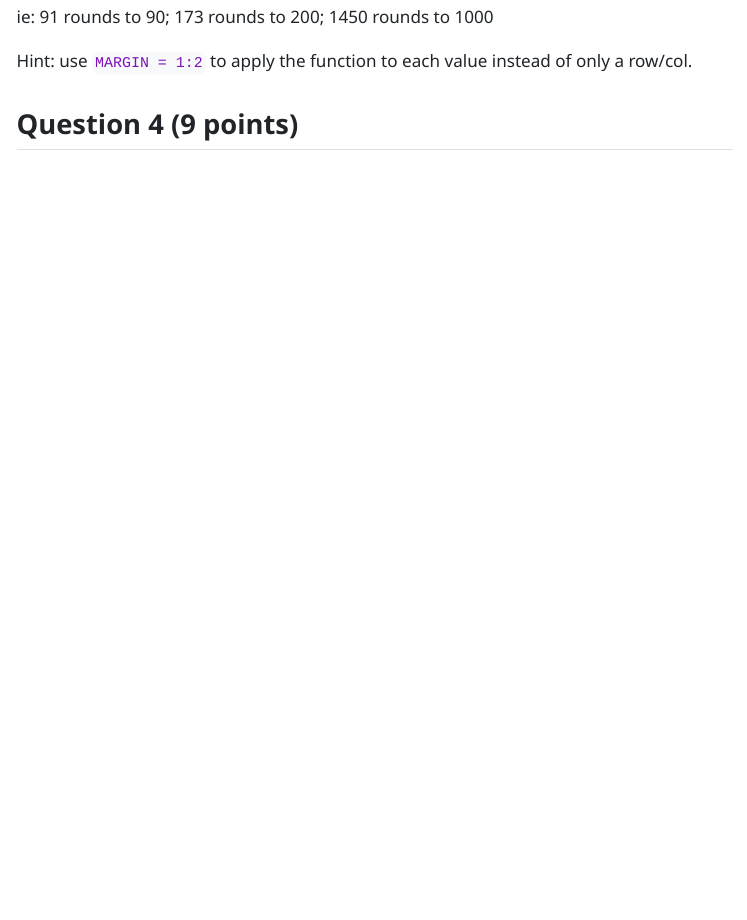
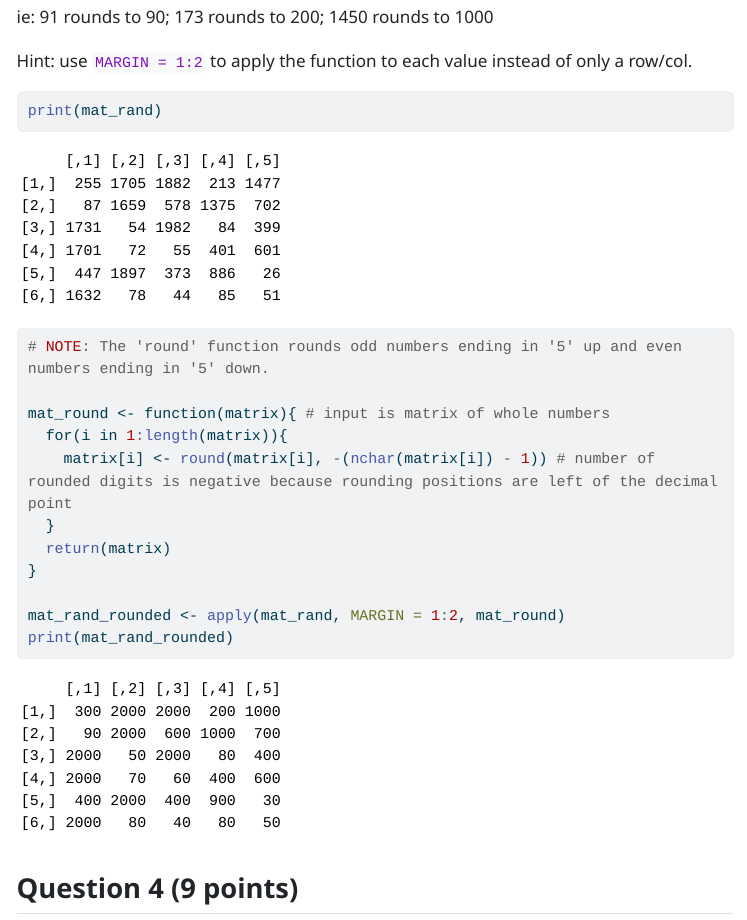
Before and after one commit to jjerisha/Jerisha_Josh_201_A06, a Quarto document (template_A06.qmd): the page in a window 1100 px wide, from 6940 px down. The pictures show the output file template_A06.html that the author committed with the source, opened offline; menus at the side of the page are left out; long lines of code are wrapped.

Commit message:
completed question 3

````diff
--- a/template_A06.qmd
+++ b/template_A06.qmd
@@ -189,6 +189,19 @@ ie: 91 rounds to 90; 173 rounds to 200; 1450 rounds to 1000
 Hint: use `MARGIN = 1:2` to apply the function to each value instead of only a row/col.
 
 ```{r}
+print(mat_rand)
+
+# NOTE: The 'round' function rounds odd numbers ending in '5' up and even numbers ending in '5' down.
+
+mat_round <- function(matrix){ # input is matrix of whole numbers
+  for(i in 1:length(matrix)){
+    matrix[i] <- round(matrix[i], -(nchar(matrix[i]) - 1)) # number of rounded digits is negative because rounding positions are left of the decimal point
+  }
+  return(matrix)
+}
+
+mat_rand_rounded <- apply(mat_rand, MARGIN = 1:2, mat_round)
+print(mat_rand_rounded)
 
 ```
 
````
Also changed, not shown: template_A06.html.
